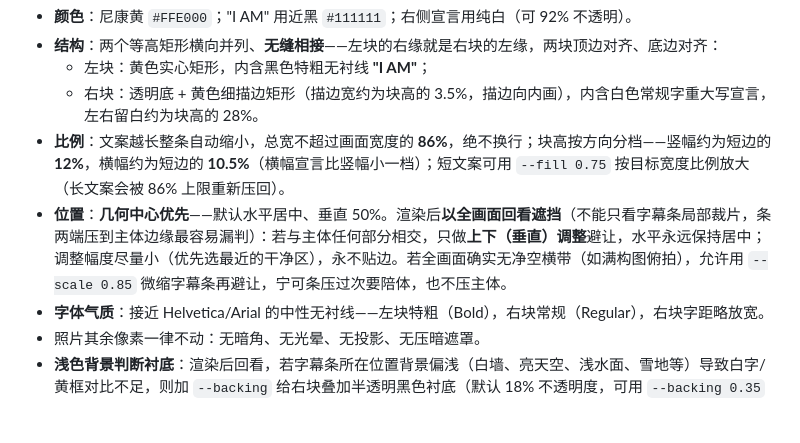
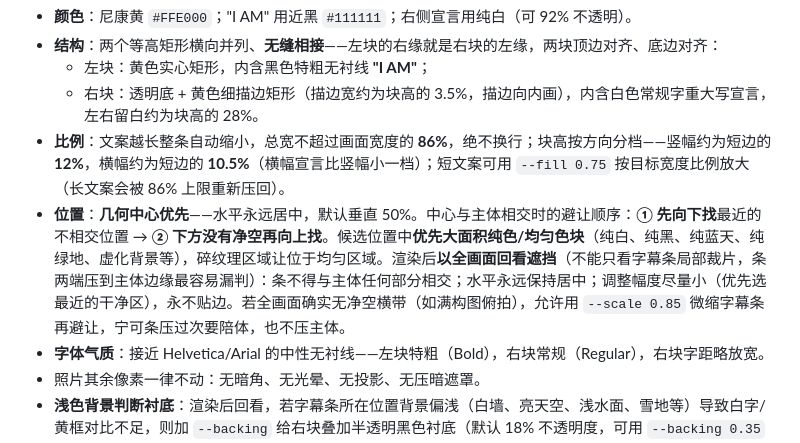
Before and after one commit to AaronyfDesign/i-am-caption, a Markdown page: SKILL.md, the part around the change. Rendered like a GitHub page; blank space fills up the shorter version.

Commit message:
Codify placement priority: center, then down, then up; prefer flat color areas

```diff
--- a/SKILL.md
+++ b/SKILL.md
@@ -95,7 +95,7 @@ description: Transform a user-supplied photo by keeping the photograph completel
   - 左块：黄色实心矩形，内含黑色特粗无衬线 **"I AM"**；
   - 右块：透明底 + 黄色细描边矩形（描边宽约为块高的 3.5%，描边向内画），内含白色常规字重大写宣言，左右留白约为块高的 28%。
 - **比例**：文案越长整条自动缩小，总宽不超过画面宽度的 **86%**，绝不换行；块高按方向分档——竖幅约为短边的 **12%**，横幅约为短边的 **10.5%**（横幅宣言比竖幅小一档）；短文案可用 `--fill 0.75` 按目标宽度比例放大（长文案会被 86% 上限重新压回）。
-- **位置**：**几何中心优先**——默认水平居中、垂直 50%。渲染后**以全画面回看遮挡**（不能只看字幕条局部裁片，条两端压到主体边缘最容易漏判）：若与主体任何部分相交，只做**上下（垂直）调整**避让，水平永远保持居中；调整幅度尽量小（优先选最近的干净区），永不贴边。若全画面确实无净空横带（如满构图俯拍），允许用 `--scale 0.85` 微缩字幕条再避让，宁可条压过次要陪体，也不压主体。
+- **位置**：**几何中心优先**——水平永远居中，默认垂直 50%。中心与主体相交时的避让顺序：**① 先向下找**最近的不相交位置 → **② 下方没有净空再向上找**。候选位置中**优先大面积纯色/均匀色块**（纯白、纯黑、纯蓝天、纯绿地、虚化背景等），碎纹理区域让位于均匀区域。渲染后**以全画面回看遮挡**（不能只看字幕条局部裁片，条两端压到主体边缘最容易漏判）：条不得与主体任何部分相交；水平永远保持居中；调整幅度尽量小（优先选最近的干净区），永不贴边。若全画面确实无净空横带（如满构图俯拍），允许用 `--scale 0.85` 微缩字幕条再避让，宁可条压过次要陪体，也不压主体。
 - **字体气质**：接近 Helvetica/Arial 的中性无衬线——左块特粗（Bold），右块常规（Regular），右块字距略放宽。
 - 照片其余像素一律不动：无暗角、无光晕、无投影、无压暗遮罩。
 - **浅色背景判断衬底**：渲染后回看，若字幕条所在位置背景偏浅（白墙、亮天空、浅水面、雪地等）导致白字/黄框对比不足，则加 `--backing` 给右块叠加半透明黑色衬底（默认 18% 不透明度，可用 `--backing 0.35` 调整）；背景本身够深或对比足够则不加，保持画面干净。
```
